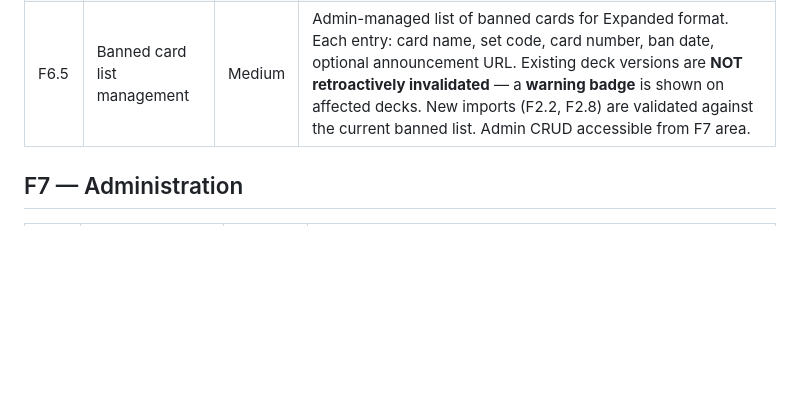
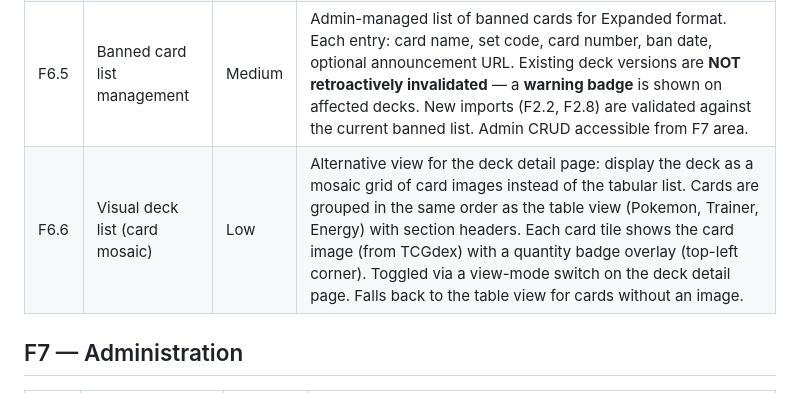
Before and after one commit to jbourdin/expandedDecks, a Markdown page: docs/features.md, the part around the change. Rendered like a GitHub page; blank space fills up the shorter version.

Commit message:
docs(deck): add F6.6 — visual deck list (card mosaic) feature spec
Document a planned alternative view for the deck detail page showing
card images as a mosaic grid with quantity badge overlays.

Co-Authored-By: Claude Opus 4.6 <noreply@anthropic.com>

```diff
--- a/docs/features.md
+++ b/docs/features.md
@@ -89,6 +89,7 @@ The frontend is built with **React.js** (via Symfony UX / Webpack Encore) for al
 | F6.3   | Expanded format validation           | High     | Custom validator: all cards must be from Black & White (BLW) series onward, not on the banned list, 60 cards total, max 4 copies of any card (except basic energy). |
 | F6.4   | Display card images                  | Medium   | Show card images on hover in the deck detail view (fetched from TCGdex, cached client-side). |
 | F6.5   | Banned card list management          | Medium   | Admin-managed list of banned cards for Expanded format. Each entry: card name, set code, card number, ban date, optional announcement URL. Existing deck versions are **NOT retroactively invalidated** — a **warning badge** is shown on affected decks. New imports (F2.2, F2.8) are validated against the current banned list. Admin CRUD accessible from F7 area. |
+| F6.6   | Visual deck list (card mosaic)       | Low      | Alternative view for the deck detail page: display the deck as a mosaic grid of card images instead of the tabular list. Cards are grouped in the same order as the table view (Pokemon, Trainer, Energy) with section headers. Each card tile shows the card image (from TCGdex) with a quantity badge overlay (top-left corner). Toggled via a view-mode switch on the deck detail page. Falls back to the table view for cards without an image. |
 
 ## F7 — Administration
 
```
